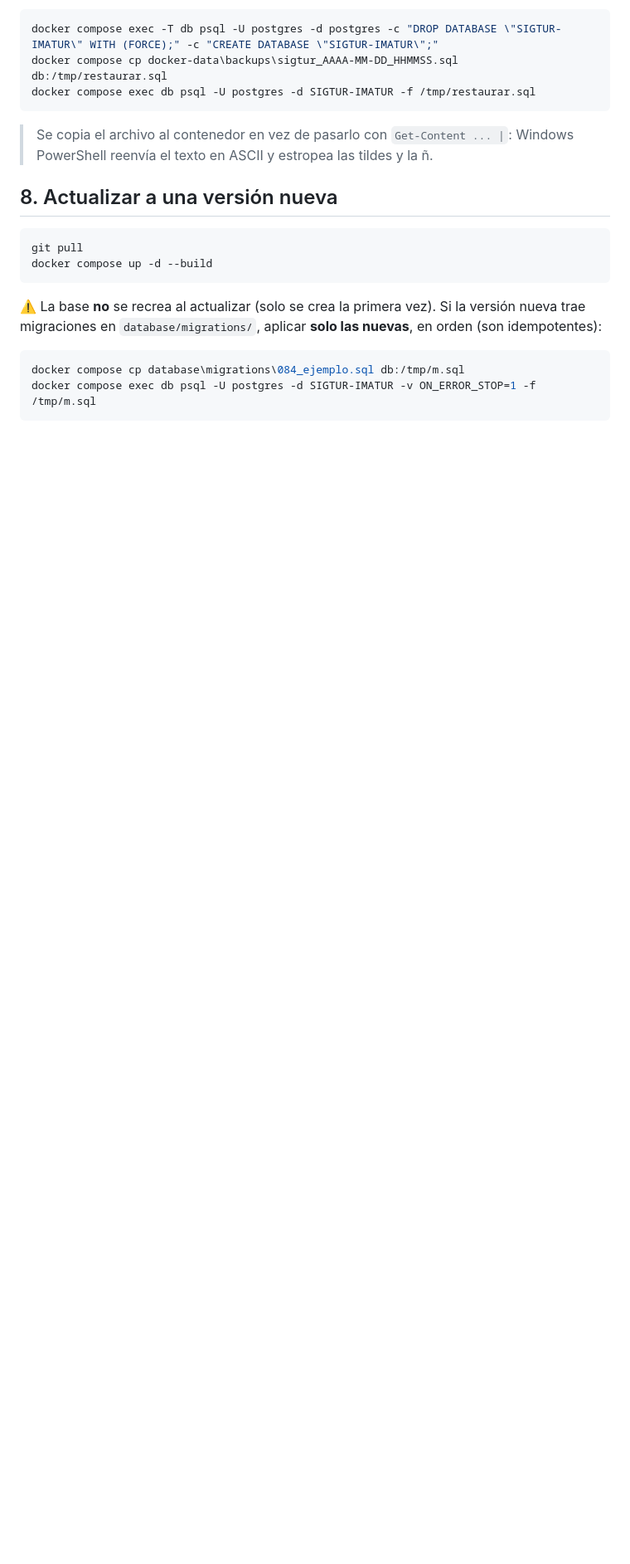
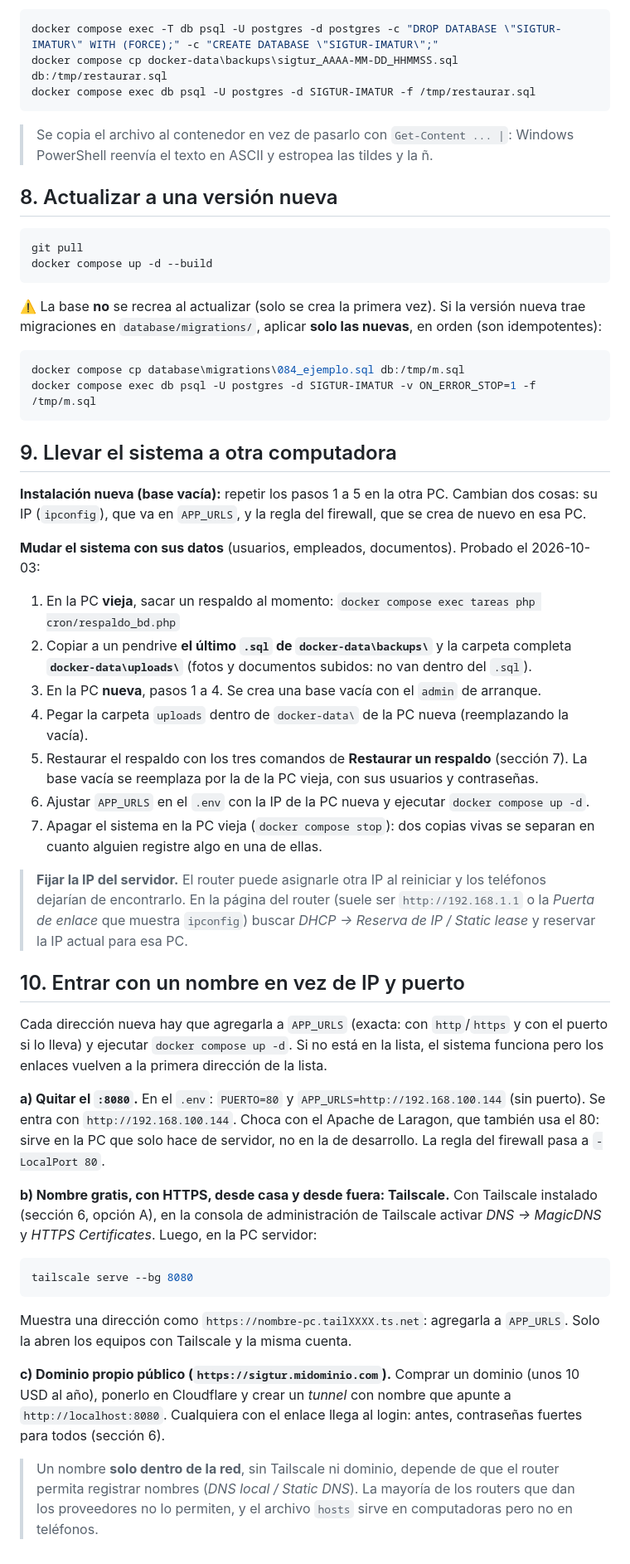
Before and after one commit to Denxxe/SIGTUR-IMATUR, a Markdown page: docs/DESPLIEGUE_DOCKER.md, the part around one of its changes. Shown at 83% size. GitHub-like rendering; blank space fills up the shorter version.

Commit message:
docs(docker): despliegue probado en Windows y arranque tras reiniciar la PC
Co-Authored-By: Claude Opus 5.5 (1M context) <noreply@anthropic.com>

````diff
--- a/docs/DESPLIEGUE_DOCKER.md
+++ b/docs/DESPLIEGUE_DOCKER.md
@@ -170,3 +184,57 @@ migraciones en `database/migrations/`, aplicar **solo las nuevas**, en orden (so
 docker compose cp database\migrations\084_ejemplo.sql db:/tmp/m.sql
 docker compose exec db psql -U postgres -d SIGTUR-IMATUR -v ON_ERROR_STOP=1 -f /tmp/m.sql
 ```
+
+## 9. Llevar el sistema a otra computadora
+
+**Instalación nueva (base vacía):** repetir los pasos 1 a 5 en la otra PC. Cambian dos cosas: su IP
+(`ipconfig`), que va en `APP_URLS`, y la regla del firewall, que se crea de nuevo en esa PC.
+
+**Mudar el sistema con sus datos** (usuarios, empleados, documentos). Probado el 2026-10-03:
+
+1. En la PC **vieja**, sacar un respaldo al momento:
+   `docker compose exec tareas php cron/respaldo_bd.php`
+2. Copiar a un pendrive **el último `.sql` de `docker-data\backups\`** y la carpeta completa
+   **`docker-data\uploads\`** (fotos y documentos subidos: no van dentro del `.sql`).
+3. En la PC **nueva**, pasos 1 a 4. Se crea una base vacía con el `admin` de arranque.
+4. Pegar la carpeta `uploads` dentro de `docker-data\` de la PC nueva (reemplazando la vacía).
+5. Restaurar el respaldo con los tres comandos de **Restaurar un respaldo** (sección 7). La base
+   vacía se reemplaza por la de la PC vieja, con sus usuarios y contraseñas.
+6. Ajustar `APP_URLS` en el `.env` con la IP de la PC nueva y ejecutar `docker compose up -d`.
+7. Apagar el sistema en la PC vieja (`docker compose stop`): dos copias vivas se separan en cuanto
+   alguien registre algo en una de ellas.
+
+> **Fijar la IP del servidor.** El router puede asignarle otra IP al reiniciar y los teléfonos
+> dejarían de encontrarlo. En la página del router (suele ser `http://192.168.1.1` o la *Puerta de
+> enlace* que muestra `ipconfig`) buscar *DHCP → Reserva de IP / Static lease* y reservar la IP
+> actual para esa PC.
+
+## 10. Entrar con un nombre en vez de IP y puerto
+
+Cada dirección nueva hay que agregarla a `APP_URLS` (exacta: con `http`/`https` y con el puerto si
+lo lleva) y ejecutar `docker compose up -d`. Si no está en la lista, el sistema funciona pero los
+enlaces vuelven a la primera dirección de la lista.
+
+**a) Quitar el `:8080`.** En el `.env`: `PUERTO=80` y `APP_URLS=http://192.168.100.144` (sin
+puerto). Se entra con `http://192.168.100.144`. Choca con el Apache de Laragon, que también usa el
+80: sirve en la PC que solo hace de servidor, no en la de desarrollo. La regla del firewall pasa a
+`-LocalPort 80`.
+
+**b) Nombre gratis, con HTTPS, desde casa y desde fuera: Tailscale.** Con Tailscale instalado (sección
+6, opción A), en la consola de administración de Tailscale activar *DNS → MagicDNS* y *HTTPS
+Certificates*. Luego, en la PC servidor:
+
+```powershell
+tailscale serve --bg 8080
+```
+
+Muestra una dirección como `https://nombre-pc.tailXXXX.ts.net`: agregarla a `APP_URLS`. Solo la
+abren los equipos con Tailscale y la misma cuenta.
+
+**c) Dominio propio público (`https://sigtur.midominio.com`).** Comprar un dominio (unos 10 USD al
+año), ponerlo en Cloudflare y crear un *tunnel* con nombre que apunte a `http://localhost:8080`.
+Cualquiera con el enlace llega al login: antes, contraseñas fuertes para todos (sección 6).
+
+> Un nombre **solo dentro de la red**, sin Tailscale ni dominio, depende de que el router permita
+> registrar nombres (*DNS local / Static DNS*). La mayoría de los routers que dan los proveedores
+> no lo permiten, y el archivo `hosts` sirve en computadoras pero no en teléfonos.
````
Also changed, not shown: other parts of docs/DESPLIEGUE_DOCKER.md (+18 -4 lines).
